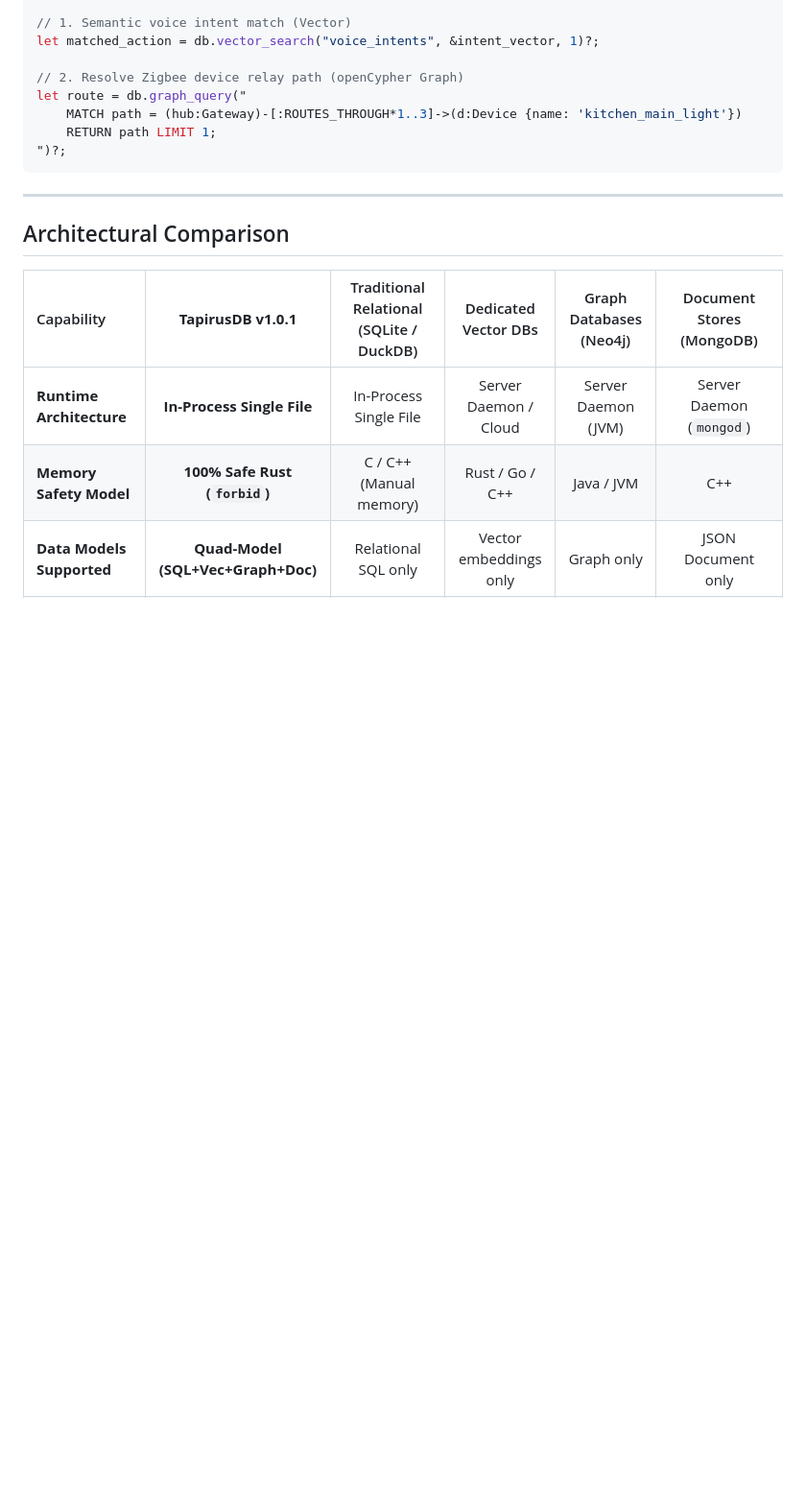
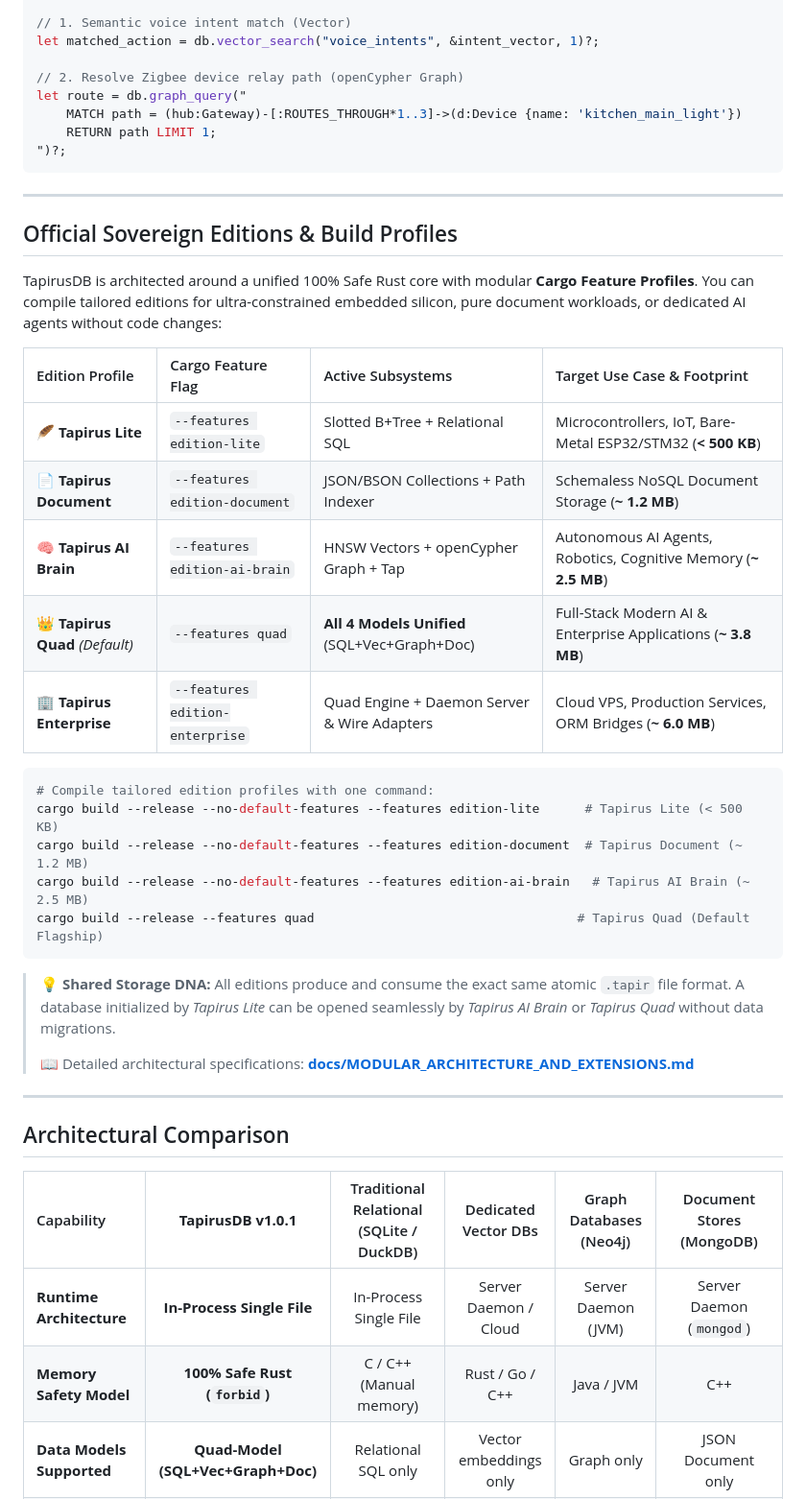
Before and after one commit to tapiruslab/TapirusDB, a Markdown page: README.md, the part around the change. Shown at 96% size. Drawn GitHub-style; blank space fills up the shorter version.

Commit message:
docs: document official sovereign edition profiles in README

````diff
--- a/README.md
+++ b/README.md
@@ -557,6 +557,32 @@ let route = db.graph_query("
 
 ---
 
+## Official Sovereign Editions & Build Profiles
+
+TapirusDB is architected around a unified 100% Safe Rust core with modular **Cargo Feature Profiles**. You can compile tailored editions for ultra-constrained embedded silicon, pure document workloads, or dedicated AI agents without code changes:
+
+| Edition Profile | Cargo Feature Flag | Active Subsystems | Target Use Case & Footprint |
+| :--- | :--- | :--- | :--- |
+| 🪶 **Tapirus Lite** | `--features edition-lite` | Slotted B+Tree + Relational SQL | Microcontrollers, IoT, Bare-Metal ESP32/STM32 (**< 500 KB**) |
+| 📄 **Tapirus Document** | `--features edition-document` | JSON/BSON Collections + Path Indexer | Schemaless NoSQL Document Storage (**~ 1.2 MB**) |
+| 🧠 **Tapirus AI Brain** | `--features edition-ai-brain` | HNSW Vectors + openCypher Graph + Tap | Autonomous AI Agents, Robotics, Cognitive Memory (**~ 2.5 MB**) |
+| 👑 **Tapirus Quad** *(Default)* | `--features quad` | **All 4 Models Unified** (SQL+Vec+Graph+Doc) | Full-Stack Modern AI & Enterprise Applications (**~ 3.8 MB**) |
+| 🏢 **Tapirus Enterprise** | `--features edition-enterprise` | Quad Engine + Daemon Server & Wire Adapters | Cloud VPS, Production Services, ORM Bridges (**~ 6.0 MB**) |
+
+```bash
+# Compile tailored edition profiles with one command:
+cargo build --release --no-default-features --features edition-lite      # Tapirus Lite (< 500 KB)
+cargo build --release --no-default-features --features edition-document  # Tapirus Document (~ 1.2 MB)
+cargo build --release --no-default-features --features edition-ai-brain   # Tapirus AI Brain (~ 2.5 MB)
+cargo build --release --features quad                                   # Tapirus Quad (Default Flagship)
+```
+
+> 💡 **Shared Storage DNA:** All editions produce and consume the exact same atomic `.tapir` file format. A database initialized by *Tapirus Lite* can be opened seamlessly by *Tapirus AI Brain* or *Tapirus Quad* without data migrations.
+>
+> 📖 Detailed architectural specifications: [**docs/MODULAR_ARCHITECTURE_AND_EXTENSIONS.md**](docs/MODULAR_ARCHITECTURE_AND_EXTENSIONS.md)
+
+---
+
 ## Architectural Comparison
 
 | Capability | **TapirusDB v1.0.1** | Traditional Relational (SQLite / DuckDB) | Dedicated Vector DBs | Graph Databases (Neo4j) | Document Stores (MongoDB) |
````
